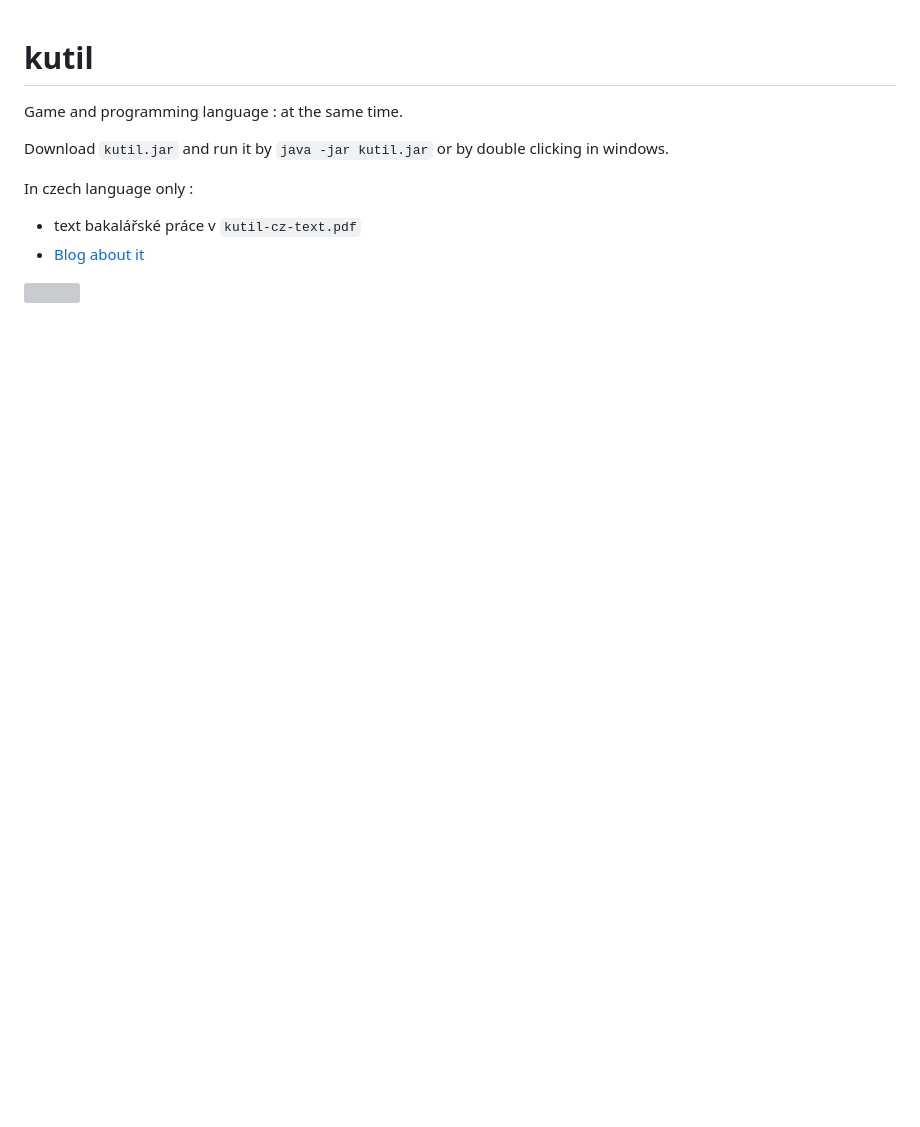
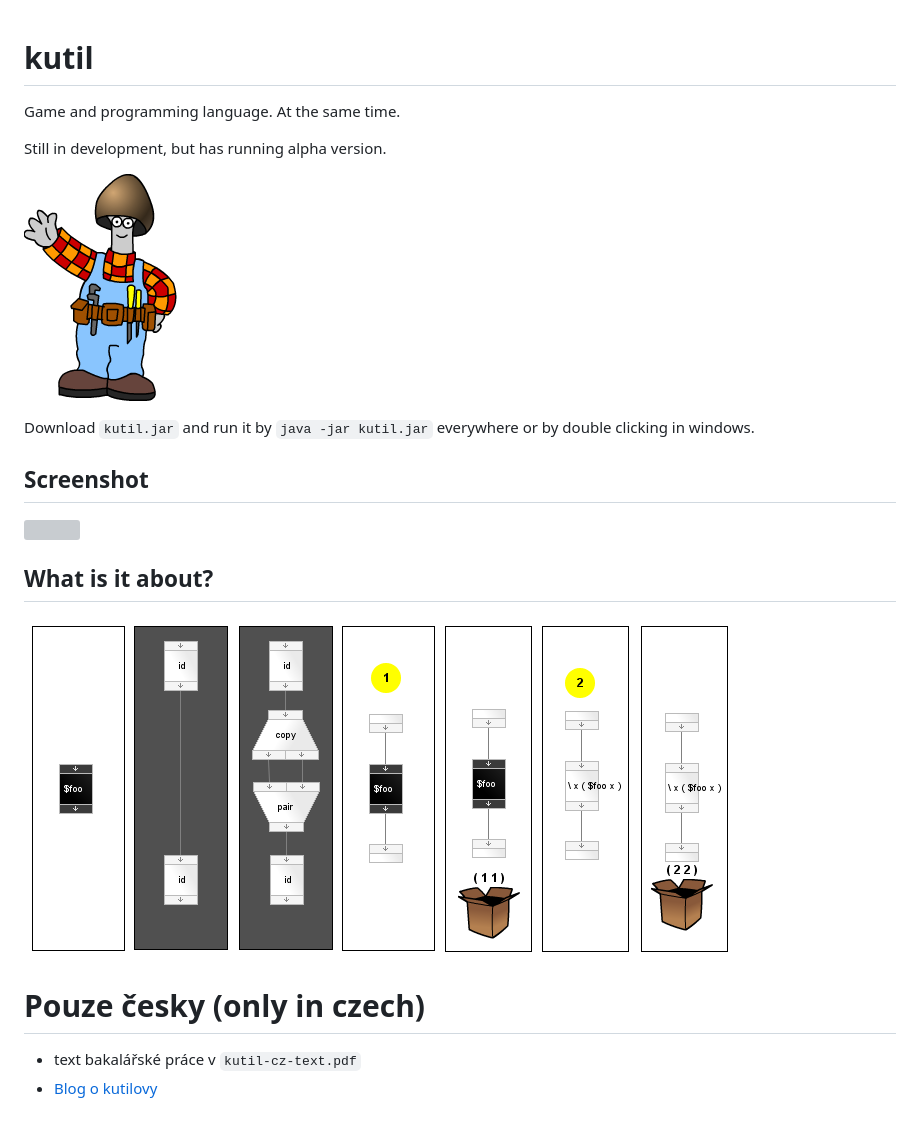
Before and after one commit to tomkren/kutil, a Markdown page: README.md, the part around the change. GitHub-like rendering; pictures changed too: comix01.png (added); blank space fills up the shorter version; grey boxes are pictures that could not be loaded.

Commit message:
adding comix to readme

```diff
--- a/README.md
+++ b/README.md
@@ -1,12 +1,28 @@
 kutil
 =====
-Game and programming language : at the same time.
+
+Game and programming language. At the same time.
+
+Still in development, but has running alpha version.
+
+![](http://github.com/tomkren/kutil/raw/master/ing.png)
 
 Download `kutil.jar` and run it by `java -jar kutil.jar`
-or by double clicking in windows.
+everywhere or by double clicking in windows.
 
-In czech language only :
-* text bakalářské práce v `kutil-cz-text.pdf`
-* [Blog about it](http://hrakutil.wordpress.com)
+Screenshot
+----------
 
 ![](http://hrakutil.files.wordpress.com/2011/05/19.png)
+
+What is it about?
+-----------------
+
+![](http://github.com/tomkren/kutil/raw/master/comix01.png)
+
+
+Pouze česky (only in czech)
+===========================
+
+* text bakalářské práce v `kutil-cz-text.pdf`
+* [Blog o kutilovy](http://hrakutil.wordpress.com)
```
